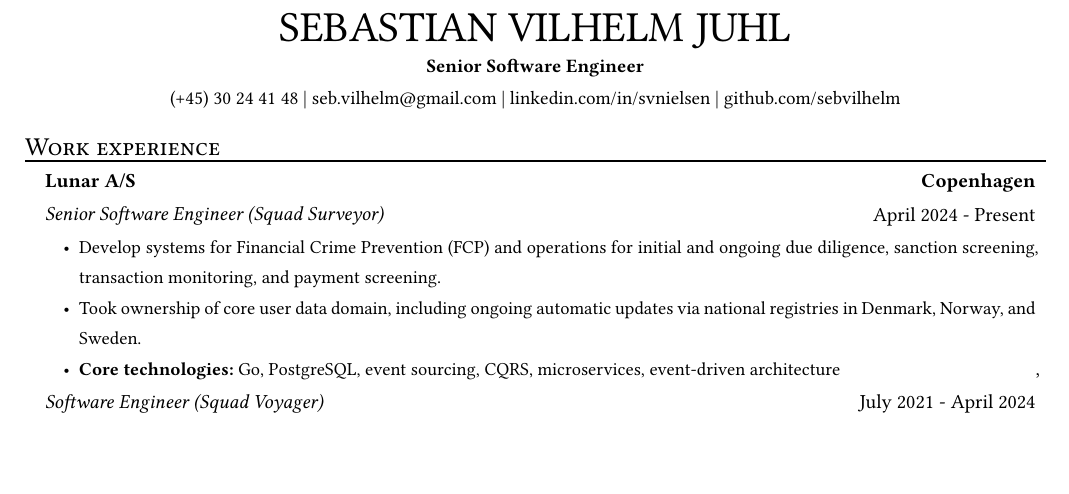
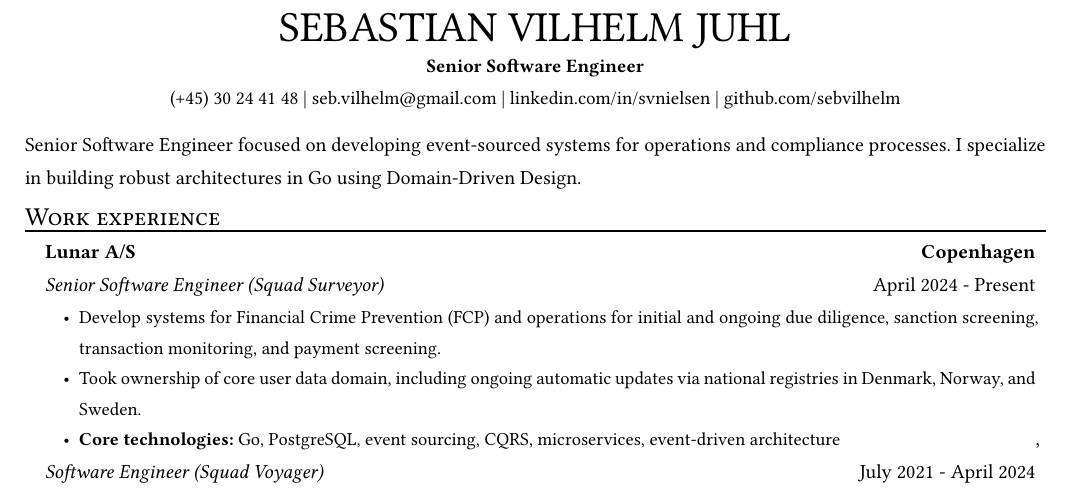
Before and after one commit to sebvilhelm/cv, a Typst document (cv.typ): part of the page, cut so that both start at the same text, the shorter picture padded with empty space. Compiled offline with Typst 0.15; a missing font is replaced by an installed copy or a similar font.

Commit message:
add personal section

```diff
--- a/cv.typ
+++ b/cv.typ
@@ -10,6 +10,10 @@
   linkedin: "linkedin.com/in/svnielsen",
   site: "github.com/sebvilhelm",
 )
+
+#par[
+  Senior Software Engineer focused on developing event-sourced systems for operations and compliance processes. I specialize in building robust architectures in Go using Domain-Driven Design.
+]
 
 #resume_heading[Work experience]
 #exp_item(
```
